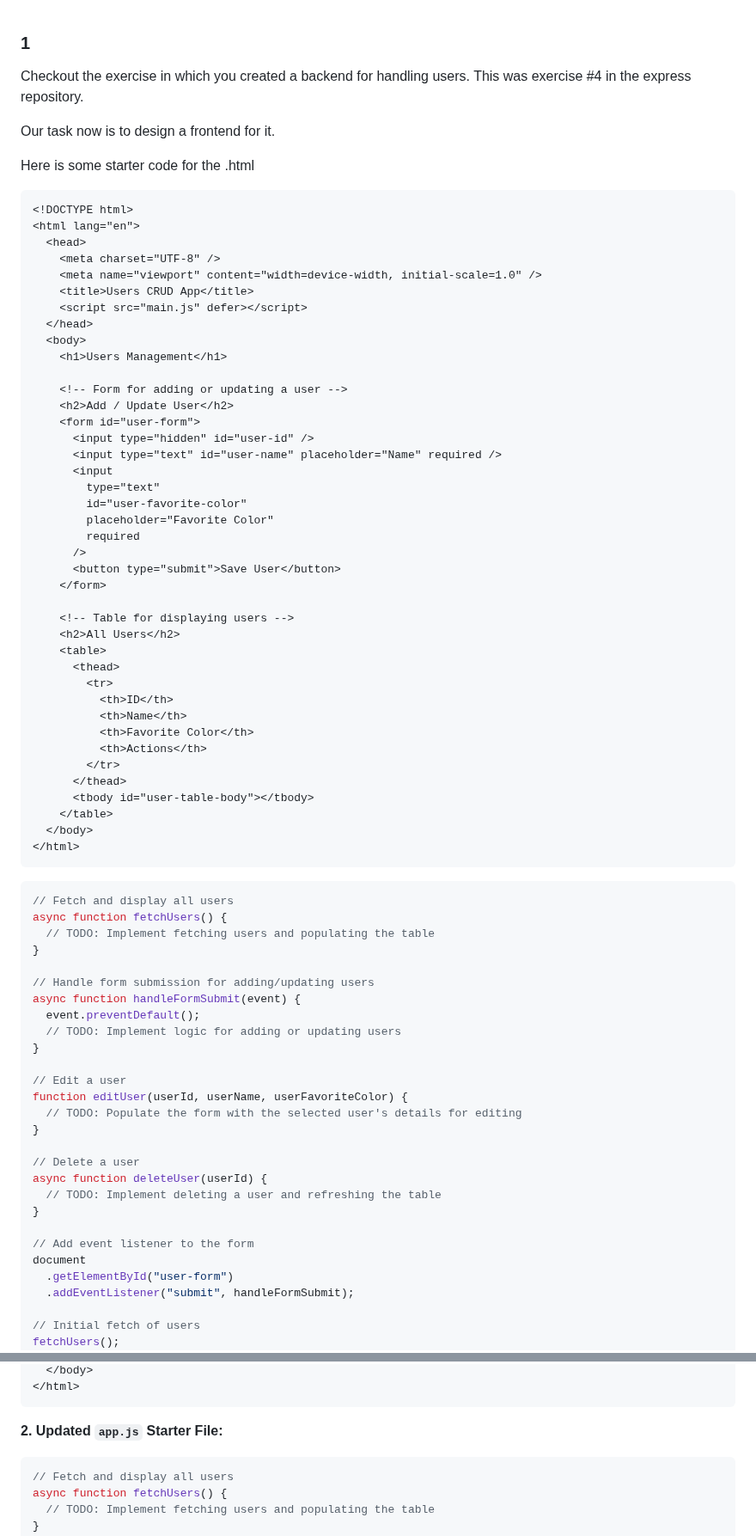
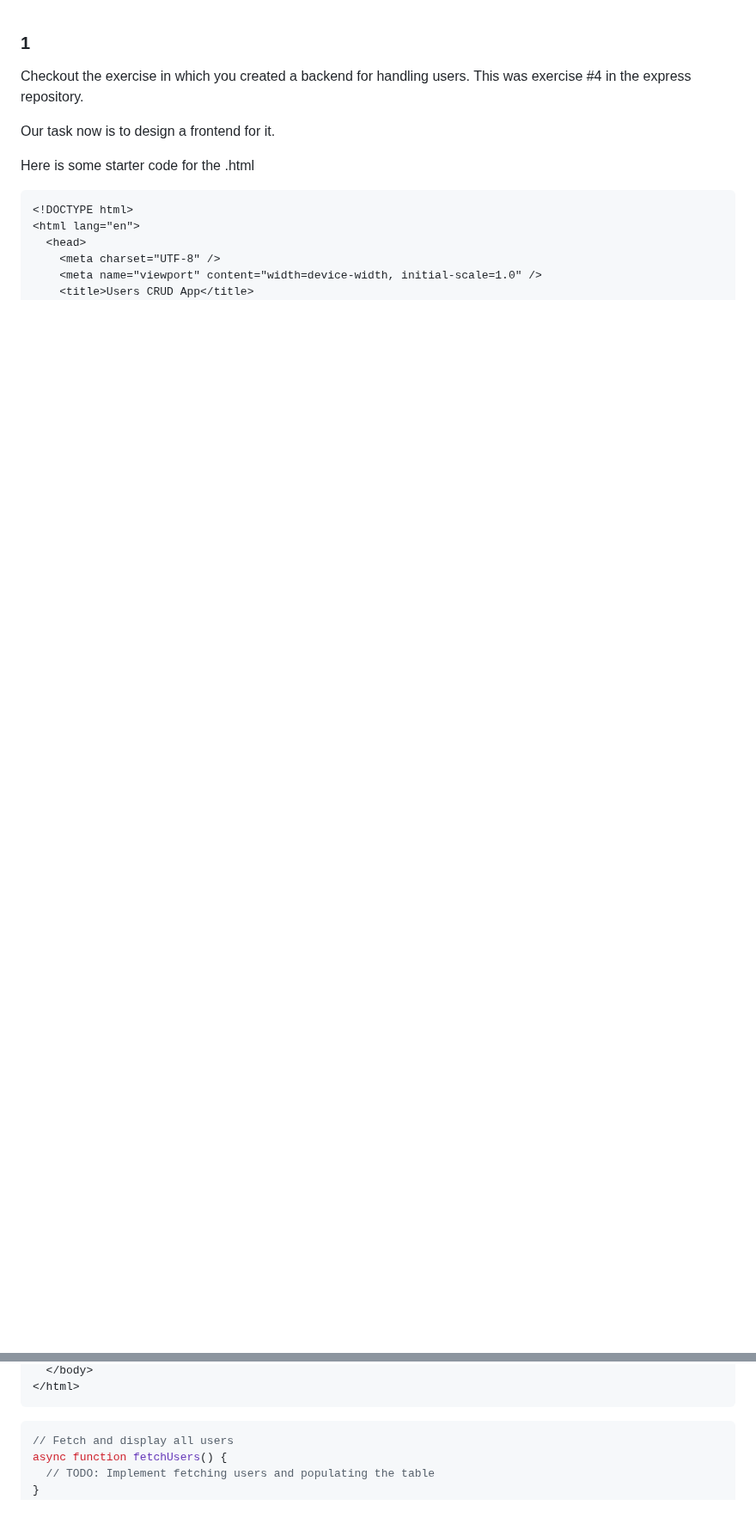
Before and after one commit to kristiannilsson/products-crud, a Markdown page: exercises.md, 2 parts joined by grey strips. Shown at 86% size. Drawn GitHub-style; blank space fills up the shorter version.

Commit message:
updated exercise desc

````diff
--- a/exercises.md
+++ b/exercises.md
@@ -13,70 +13,3 @@ Here is some starter code for the .html
     <meta charset="UTF-8" />
     <meta name="viewport" content="width=device-width, initial-scale=1.0" />
     <title>Users CRUD App</title>
-    <script src="main.js" defer></script>
-  </head>
-  <body>
-    <h1>Users Management</h1>
-
-    <!-- Form for adding or updating a user -->
-    <h2>Add / Update User</h2>
-    <form id="user-form">
-      <input type="hidden" id="user-id" />
-      <input type="text" id="user-name" placeholder="Name" required />
-      <input
-        type="text"
-        id="user-favorite-color"
-        placeholder="Favorite Color"
-        required
-      />
-      <button type="submit">Save User</button>
-    </form>
-
-    <!-- Table for displaying users -->
-    <h2>All Users</h2>
-    <table>
-      <thead>
-        <tr>
-          <th>ID</th>
-          <th>Name</th>
-          <th>Favorite Color</th>
-          <th>Actions</th>
-        </tr>
-      </thead>
-      <tbody id="user-table-body"></tbody>
-    </table>
-  </body>
-</html>
-```
-
-```js
-// Fetch and display all users
-async function fetchUsers() {
-  // TODO: Implement fetching users and populating the table
-}
-
-// Handle form submission for adding/updating users
-async function handleFormSubmit(event) {
-  event.preventDefault();
-  // TODO: Implement logic for adding or updating users
-}
-
-// Edit a user
-function editUser(userId, userName, userFavoriteColor) {
-  // TODO: Populate the form with the selected user's details for editing
-}
-
-// Delete a user
-async function deleteUser(userId) {
-  // TODO: Implement deleting a user and refreshing the table
-}
-
-// Add event listener to the form
-document
-  .getElementById("user-form")
-  .addEventListener("submit", handleFormSubmit);
-
-// Initial fetch of users
-fetchUsers();
-```
-
@@ -158,7 +67,6 @@ Design a frontend that displays users in a table format with `Edit` and `Delete`
 </html>
 ```
 
-**2. Updated `app.js` Starter File:**
 
 ```javascript
 // Fetch and display all users
````
Also changed, not shown: other parts of exercises.md (+1 -25 lines).
